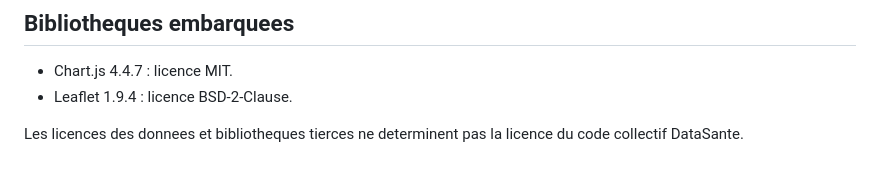
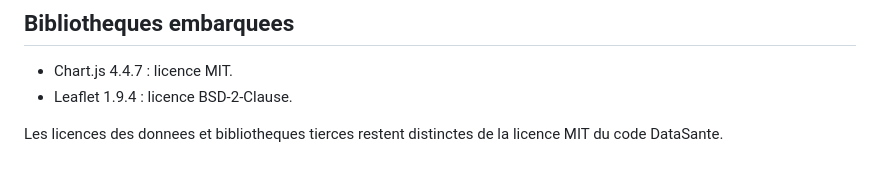
Before and after one commit to yassinewasel/datasante-france, a Markdown page: docs/data-sources.md, the part around the change. Rendered like a GitHub page.

```diff
--- a/docs/data-sources.md
+++ b/docs/data-sources.md
@@ -17,4 +17,4 @@ Les contours regionaux et departementaux proviennent du jeu [Contours administra
 - Chart.js 4.4.7 : licence MIT.
 - Leaflet 1.9.4 : licence BSD-2-Clause.
 
-Les licences des donnees et bibliotheques tierces ne determinent pas la licence du code collectif DataSante.
+Les licences des donnees et bibliotheques tierces restent distinctes de la licence MIT du code DataSante.
```
Also changed, not shown: README.md (+16 -6 lines), docs/images/comparisons.png (added), docs/images/home.png (added), docs/images/honoraires.png (added), docs/images/indicators.png (added), 4 other files.
